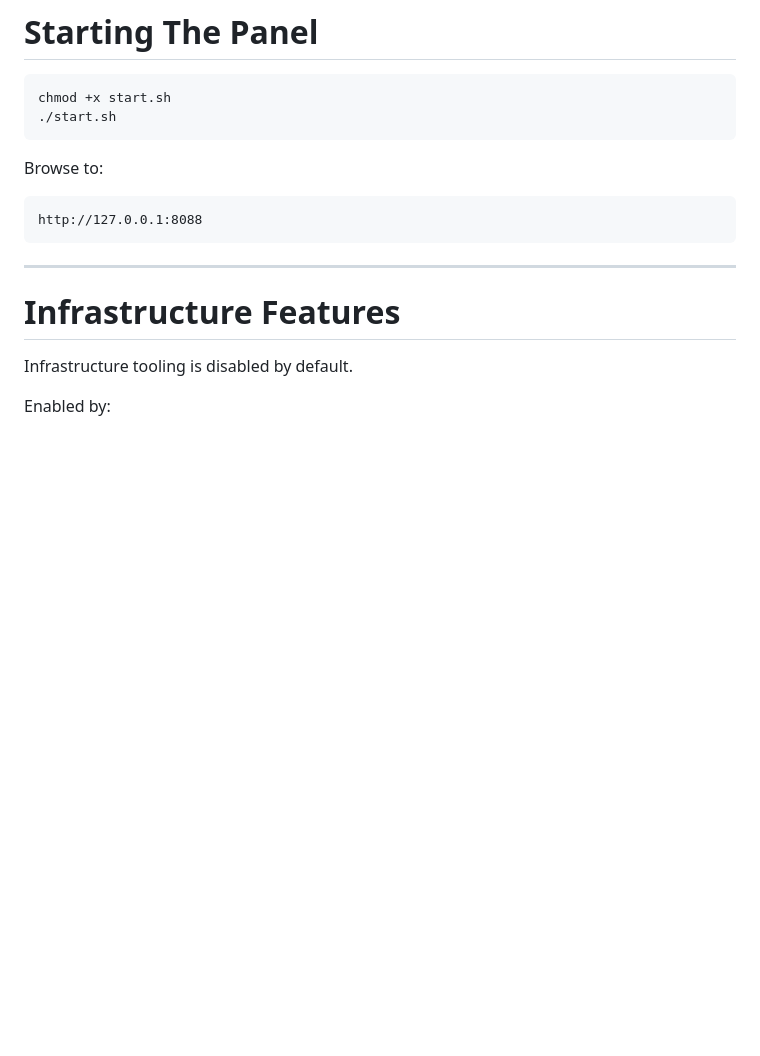
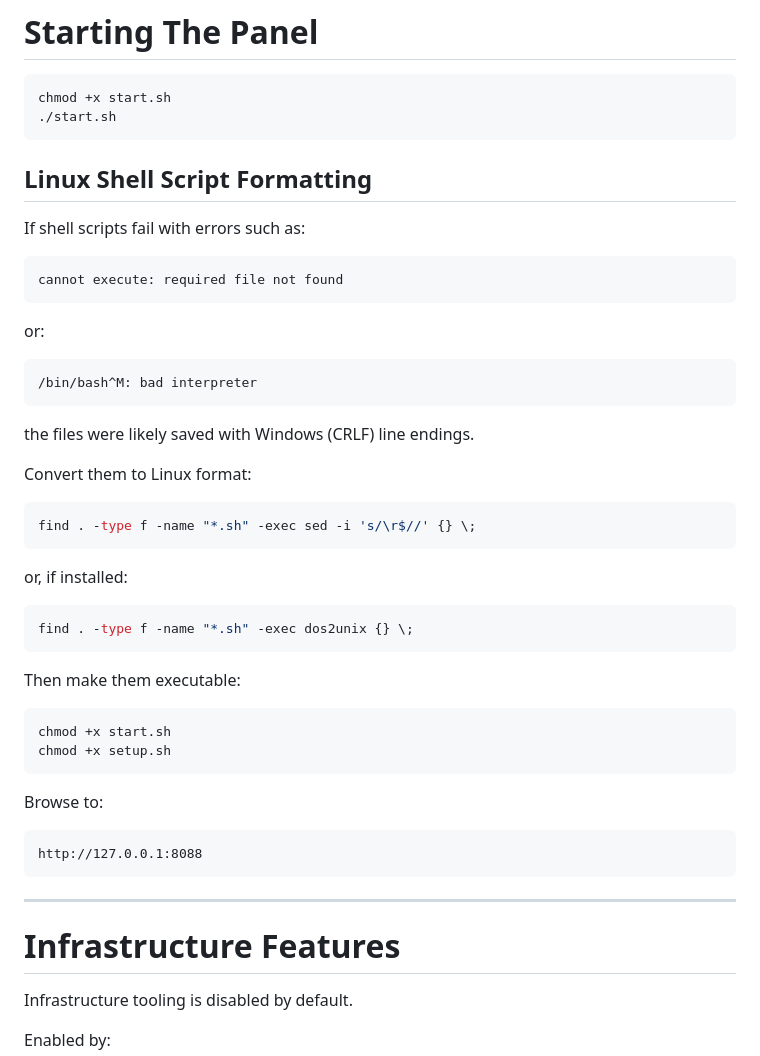
Before and after one commit to n00bgames/ng_da_webadmin, a Markdown page: README.md, the part around the change. Drawn GitHub-style; blank space fills up the shorter version.

Commit message:
Update README.md
added instructions for fixing dos to unix shell scripting corruption/formatting errors since scripts were generated in notepad++ under windows.

````diff
--- a/README.md
+++ b/README.md
@@ -298,6 +298,41 @@ chmod +x start.sh
 ./start.sh
 ```
 
+## Linux Shell Script Formatting
+
+If shell scripts fail with errors such as:
+
+```text
+cannot execute: required file not found
+```
+
+or:
+
+```text
+/bin/bash^M: bad interpreter
+```
+
+the files were likely saved with Windows (CRLF) line endings.
+
+Convert them to Linux format:
+
+```bash
+find . -type f -name "*.sh" -exec sed -i 's/\r$//' {} \;
+```
+
+or, if installed:
+
+```bash
+find . -type f -name "*.sh" -exec dos2unix {} \;
+```
+
+Then make them executable:
+
+```bash
+chmod +x start.sh
+chmod +x setup.sh
+```
+
 Browse to:
 
 ```text
````
